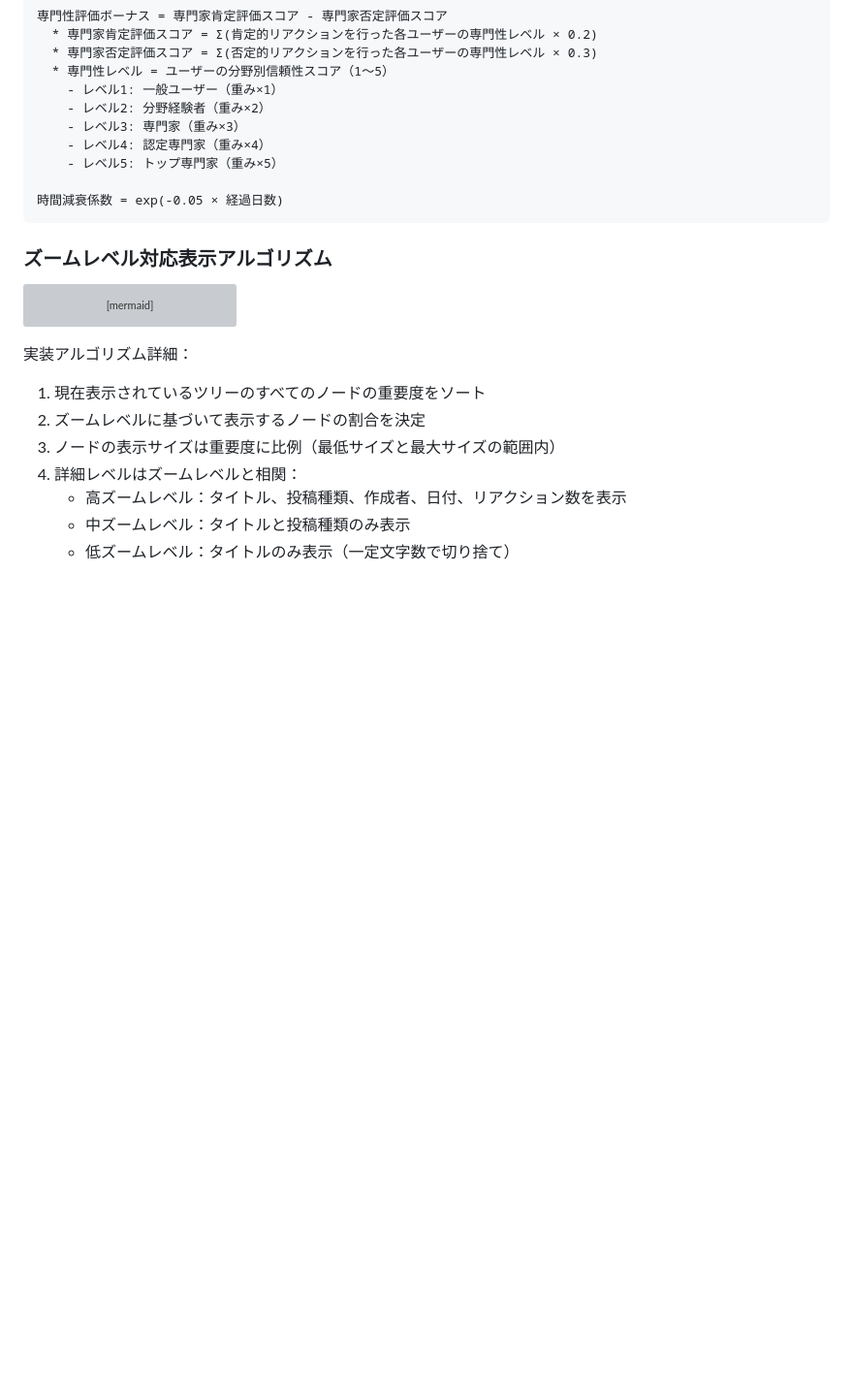
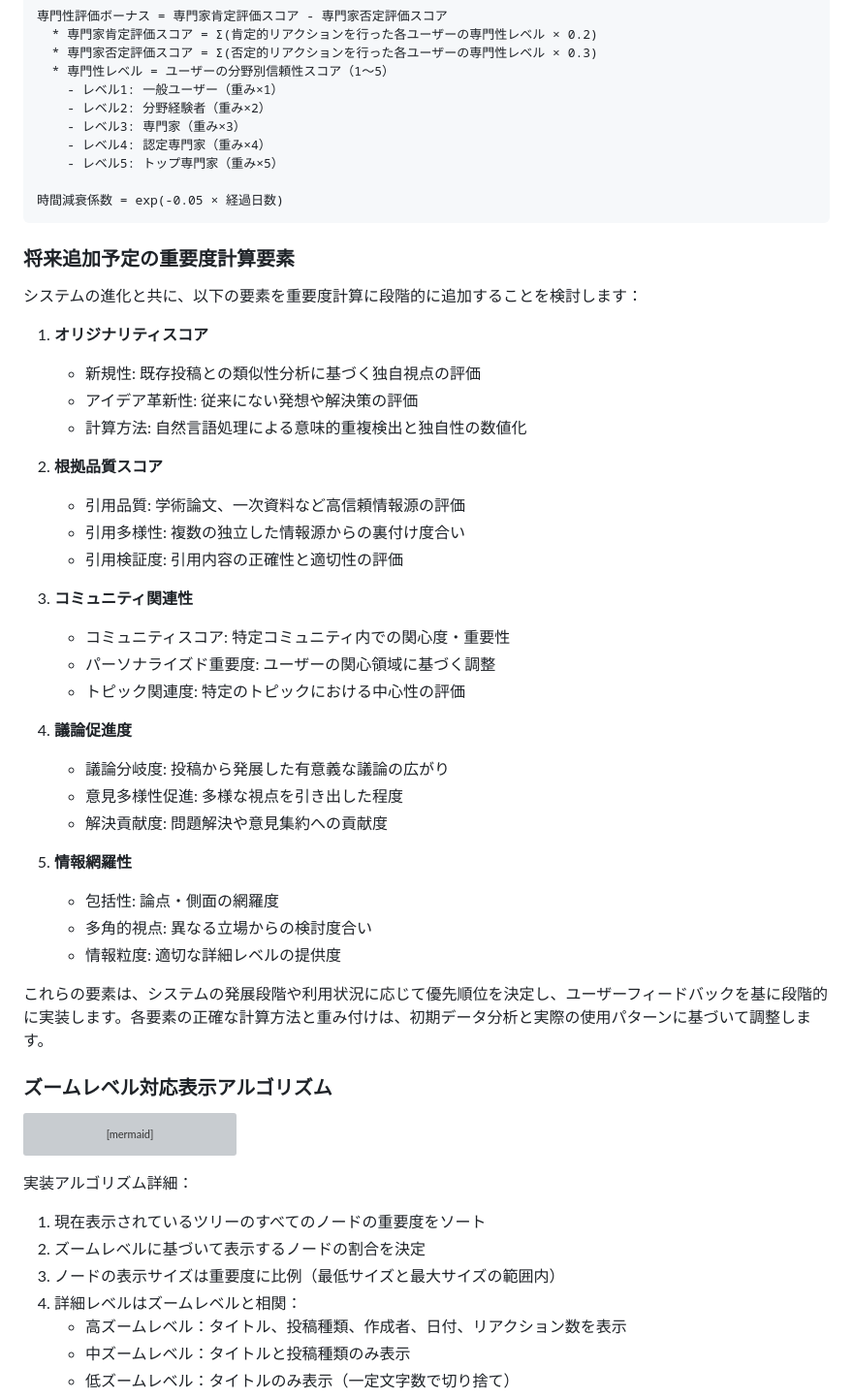
Before and after one commit to sika7/kagami, a Markdown page: specs/architecture.md, the part around the change. Shown at 97% size. GitHub-like rendering; blank space fills up the shorter version; grey boxes are pictures that could not be loaded.

Commit message:
ノード重要度計算アルゴリズムに将来的な拡張項目を追加
- 将来的な重要度計算要素として5つの追加カテゴリを仕様化
  - オリジナリティスコア：新規性と革新性を評価
  - 根拠品質スコア：情報源の信頼性と多様性を評価
  - コミュニティ関連性：特定コミュニティにおける重要度の調整
  - 議論促進度：生産的な議論の促進への貢献を評価
  - 情報網羅性：多角的視点と包括性を評価

- 各要素の具体的な評価指標と計算方法の概要を記載
- 段階的実装とデータ分析に基づく調整アプローチを明記

🤖 Generated with [Claude Code](https://claude.ai/code)

Co-Authored-By: Claude <noreply@anthropic.com>

````diff
--- a/specs/architecture.md
+++ b/specs/architecture.md
@@ -509,6 +509,37 @@ flowchart TD
 時間減衰係数 = exp(-0.05 × 経過日数)
 ```
 
+### 将来追加予定の重要度計算要素
+
+システムの進化と共に、以下の要素を重要度計算に段階的に追加することを検討します：
+
+1. **オリジナリティスコア**
+   * 新規性: 既存投稿との類似性分析に基づく独自視点の評価
+   * アイデア革新性: 従来にない発想や解決策の評価
+   * 計算方法: 自然言語処理による意味的重複検出と独自性の数値化
+
+2. **根拠品質スコア**
+   * 引用品質: 学術論文、一次資料など高信頼情報源の評価
+   * 引用多様性: 複数の独立した情報源からの裏付け度合い
+   * 引用検証度: 引用内容の正確性と適切性の評価
+
+3. **コミュニティ関連性**
+   * コミュニティスコア: 特定コミュニティ内での関心度・重要性
+   * パーソナライズド重要度: ユーザーの関心領域に基づく調整
+   * トピック関連度: 特定のトピックにおける中心性の評価
+
+4. **議論促進度**
+   * 議論分岐度: 投稿から発展した有意義な議論の広がり
+   * 意見多様性促進: 多様な視点を引き出した程度
+   * 解決貢献度: 問題解決や意見集約への貢献度
+
+5. **情報網羅性**
+   * 包括性: 論点・側面の網羅度
+   * 多角的視点: 異なる立場からの検討度合い
+   * 情報粒度: 適切な詳細レベルの提供度
+
+これらの要素は、システムの発展段階や利用状況に応じて優先順位を決定し、ユーザーフィードバックを基に段階的に実装します。各要素の正確な計算方法と重み付けは、初期データ分析と実際の使用パターンに基づいて調整します。
+
 ### ズームレベル対応表示アルゴリズム
 
 ```mermaid
````
